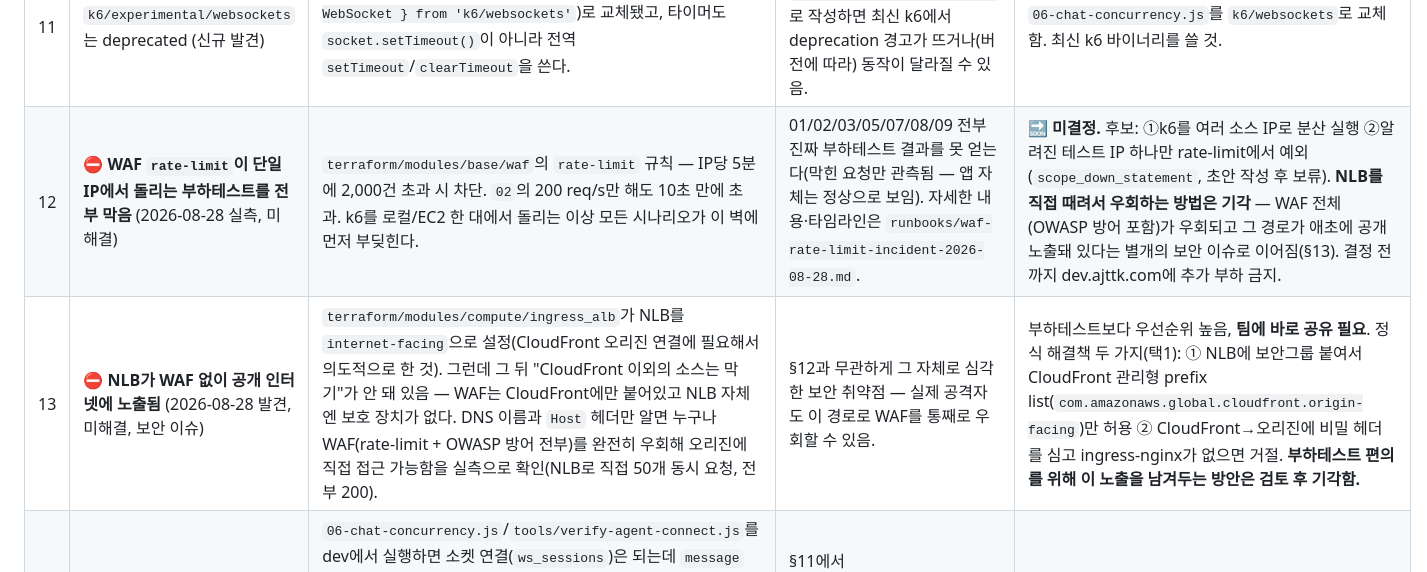
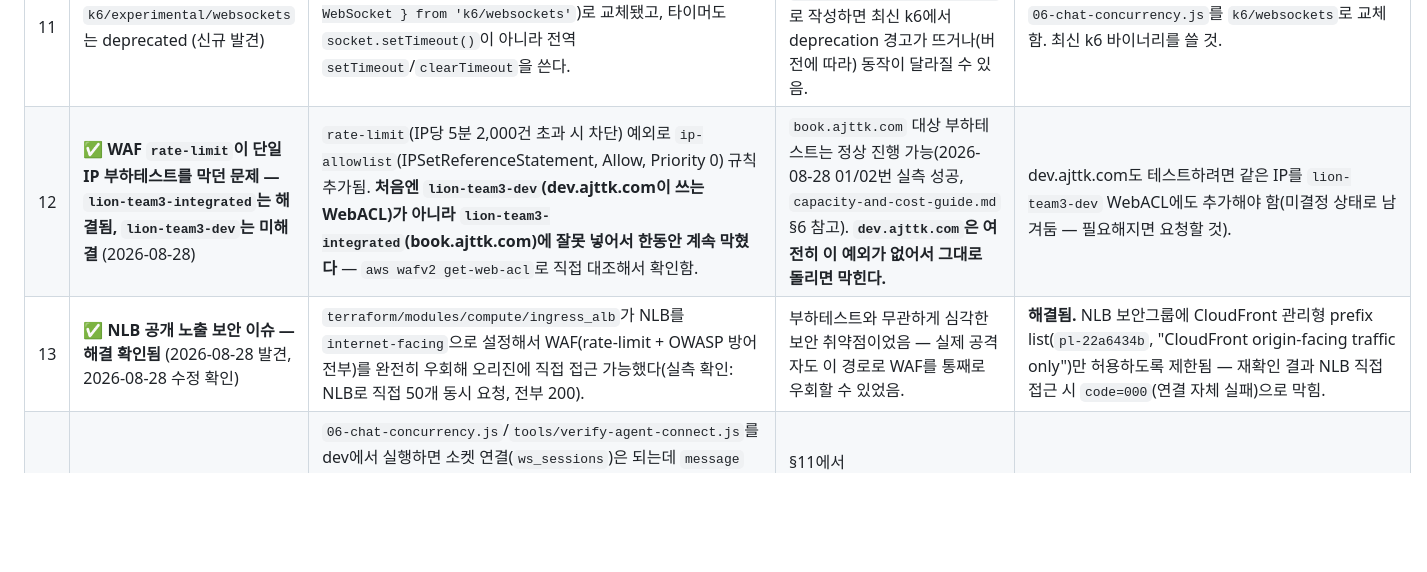
Before and after one commit to Burrun/book-eating-lion-dev, a Markdown page: k6/README.md, the part around the change. Rendered like a GitHub page; blank space fills up the shorter version.

```diff
--- a/k6/README.md
+++ b/k6/README.md
@@ -21,8 +21,8 @@
 | 9 | **`03-pod-failure.js`의 AI 부하가 일일 quota에 막힘** (신규 발견) | `ai-api`의 `AI_DAILY_QUOTA` 기본값이 **유저당 하루 50회**(`docker-compose.yml:199`, `k8s/ai/configmap.yaml:51` — 초과 시 429). `aiSteady` 시나리오는 로그인 토큰 하나를 여러 VU가 공유해 6분 내내 호출하므로, quota가 그대로면 시작 직후 소진되고 이후는 전부 "장애"가 아니라 "quota 초과"로 실패해 chaos 실험 자체가 성립하지 않는다. | 그대로 돌리면 pod-kill 회복 시간이 아니라 quota 초과율을 측정하게 됨. | 스크립트에 `ai_quota_exceeded` 카운터를 추가해 429를 실제 장애(5xx/timeout)와 분리 집계하도록 수정함. **실행 전 필수**: EC2는 `AI_DAILY_QUOTA=100000 docker compose up -d ai`, EKS는 `kubectl set env deployment/ai-rag-deployment -n lion-app AI_DAILY_QUOTA=100000`로 테스트 계정 quota를 올려둘 것(끝나면 `AI_DAILY_QUOTA-`로 원복). 결과 JSON의 `ai_quota_exceeded`가 0이 아니면 이 조치를 빠뜨린 것이니 결과를 신뢰하지 말 것. |
 | 10 | **`06-chat-concurrency.js`가 "1인 1방 강제" 때문에 계정 풀이 필요함** (신규 발견) | `ChatRoomStore.openOrResume()`이 memberId당 방 1개를 강제한다(재접속하면 같은 방을 돌려줌). 05/07처럼 로그인 토큰 하나를 여러 VU가 공유하면 VU가 몇 개든 전부 같은 방 하나로 몰려 "서로 다른 세션 간 브로드캐스트"를 애초에 검증할 수 없다. 또한 메시지 프레임(`ChatMessage`)엔 `roomId`가 없어 상담사가 방을 2개 이상 동시에 맡으면 어느 방 메시지인지 구분이 안 된다(실제 프로토콜 제약). | 기존 스크립트는 각 VU가 자기 혼자만 있는 방에서 자기 메시지의 응답만 확인해 실제로는 "브로드캐스트"를 검증하지 못하고 있었다(이전 리뷰에서 지적한 사항). | `06-chat-concurrency.js`를 고객(ESCALATE)↔상담사(CLAIM→SAY) 흐름으로 재작성함 — 서로 다른 세션 두 개가 실제로 메시지를 주고받는다. **실행 전 필수**: 서로 다른 회원 계정 여러 개(`CHAT_CUSTOMER_EMAILS`/`CHAT_CUSTOMER_PASSWORDS`, 콤마 구분, 개수 일치)와 Cognito `ADMIN` 그룹에 속한 상담사 계정 1개(`CHAT_AGENT_EMAIL`/`CHAT_AGENT_PASSWORD`)를 미리 만들어둘 것. 상담사 동시 처리량은 `CHAT_AGENT_VUS`(기본 1)로 조절 — 고객 동시 접속(기본 10명)보다 너무 적으면 `chat_no_agent`가 늘어난다(유실이 아니라 상담사 용량 부족 신호). **`CHAT_AGENT_EMAIL`이 진짜 ADMIN으로 인식되는지 자체는 06번이 검증 안 한다 — `runbooks/cognito-admin-verification.md`로 별도 확인할 것(2026-08-28 PASS 확인됨).** |
 | 11 | `k6/experimental/websockets`는 deprecated (신규 발견) | k6 공식 문서상 stable 모듈은 `k6/websockets`(`import { WebSocket } from 'k6/websockets'`)로 교체됐고, 타이머도 `socket.setTimeout()`이 아니라 전역 `setTimeout`/`clearTimeout`을 쓴다. | 오래된 문서/예제를 따라 `k6/experimental/websockets`로 작성하면 최신 k6에서 deprecation 경고가 뜨거나(버전에 따라) 동작이 달라질 수 있음. | `06-chat-concurrency.js`를 `k6/websockets`로 교체함. 최신 k6 바이너리를 쓸 것. |
-| 12 | **⛔ WAF `rate-limit`이 단일 IP에서 돌리는 부하테스트를 전부 막음** (2026-08-28 실측, 미해결) | `terraform/modules/base/waf`의 `rate-limit` 규칙 — IP당 5분에 2,000건 초과 시 차단. `02`의 200 req/s만 해도 10초 만에 초과. k6를 로컬/EC2 한 대에서 돌리는 이상 모든 시나리오가 이 벽에 먼저 부딪힌다. | 01/02/03/05/07/08/09 전부 진짜 부하테스트 결과를 못 얻는다(막힌 요청만 관측됨 — 앱 자체는 정상으로 보임). 자세한 내용·타임라인은 `runbooks/waf-rate-limit-incident-2026-08-28.md`. | 🔜 **미결정.** 후보: ①k6를 여러 소스 IP로 분산 실행 ②알려진 테스트 IP 하나만 rate-limit에서 예외(`scope_down_statement`, 초안 작성 후 보류). **NLB를 직접 때려서 우회하는 방법은 기각** — WAF 전체(OWASP 방어 포함)가 우회되고 그 경로가 애초에 공개 노출돼 있다는 별개의 보안 이슈로 이어짐(§13). 결정 전까지 dev.ajttk.com에 추가 부하 금지. |
-| 13 | **⛔ NLB가 WAF 없이 공개 인터넷에 노출됨** (2026-08-28 발견, 미해결, 보안 이슈) | `terraform/modules/compute/ingress_alb`가 NLB를 `internet-facing`으로 설정(CloudFront 오리진 연결에 필요해서 의도적으로 한 것). 그런데 그 뒤 "CloudFront 이외의 소스는 막기"가 안 돼 있음 — WAF는 CloudFront에만 붙어있고 NLB 자체엔 보호 장치가 없다. DNS 이름과 `Host` 헤더만 알면 누구나 WAF(rate-limit + OWASP 방어 전부)를 완전히 우회해 오리진에 직접 접근 가능함을 실측으로 확인(NLB로 직접 50개 동시 요청, 전부 200). | §12과 무관하게 그 자체로 심각한 보안 취약점 — 실제 공격자도 이 경로로 WAF를 통째로 우회할 수 있음. | 부하테스트보다 우선순위 높음, **팀에 바로 공유 필요**. 정식 해결책 두 가지(택1): ① NLB에 보안그룹 붙여서 CloudFront 관리형 prefix list(`com.amazonaws.global.cloudfront.origin-facing`)만 허용 ② CloudFront→오리진에 비밀 헤더를 심고 ingress-nginx가 없으면 거절. **부하테스트 편의를 위해 이 노출을 남겨두는 방안은 검토 후 기각함.** |
+| 12 | **✅ WAF `rate-limit`이 단일 IP 부하테스트를 막던 문제 — `lion-team3-integrated`는 해결됨, `lion-team3-dev`는 미해결** (2026-08-28) | `rate-limit`(IP당 5분 2,000건 초과 시 차단) 예외로 `ip-allowlist`(IPSetReferenceStatement, Allow, Priority 0) 규칙 추가됨. **처음엔 `lion-team3-dev`(dev.ajttk.com이 쓰는 WebACL)가 아니라 `lion-team3-integrated`(book.ajttk.com)에 잘못 넣어서 한동안 계속 막혔다** — `aws wafv2 get-web-acl`로 직접 대조해서 확인함. | `book.ajttk.com` 대상 부하테스트는 정상 진행 가능(2026-08-28 01/02번 실측 성공, `capacity-and-cost-guide.md` §6 참고). **`dev.ajttk.com`은 여전히 이 예외가 없어서 그대로 돌리면 막힌다.** | dev.ajttk.com도 테스트하려면 같은 IP를 `lion-team3-dev` WebACL에도 추가해야 함(미결정 상태로 남겨둠 — 필요해지면 요청할 것). |
+| 13 | **✅ NLB 공개 노출 보안 이슈 — 해결 확인됨** (2026-08-28 발견, 2026-08-28 수정 확인) | `terraform/modules/compute/ingress_alb`가 NLB를 `internet-facing`으로 설정해서 WAF(rate-limit + OWASP 방어 전부)를 완전히 우회해 오리진에 직접 접근 가능했다(실측 확인: NLB로 직접 50개 동시 요청, 전부 200). | 부하테스트와 무관하게 심각한 보안 취약점이었음 — 실제 공격자도 이 경로로 WAF를 통째로 우회할 수 있었음. | **해결됨.** NLB 보안그룹에 CloudFront 관리형 prefix list(`pl-22a6434b`, "CloudFront origin-facing traffic only")만 허용하도록 제한됨 — 재확인 결과 NLB 직접 접근 시 `code=000`(연결 자체 실패)으로 막힘. |
 | 14 | **⛔ `k6/websockets`(stable)는 `sleep()` 도중 WS 이벤트 콜백을 안 돌림 — 06번이 실제로는 한 번도 통신을 못 하고 있었음** (2026-08-28 실측, 수정함) | `06-chat-concurrency.js`/`tools/verify-agent-connect.js`를 dev에서 실행하면 소켓 연결(`ws_sessions`)은 되는데 `message` 이벤트가 단 한 번도 안 불림. public echo 서버로 격리 재현: `sleep(5)` 동안 `open`/`message` 콜백이 전혀 안 불리다가, `sleep()`을 없애고 핸들러만 걸고 함수를 바로 리턴하니(`setTimeout`으로 종료 예약) 정상 동작함. **k6 공식 예제도 이 패턴(핸들러 등록 후 바로 리턴, `sleep` 미사용)을 쓴다** — `k6/experimental/websockets`(deprecated)의 로컬 이벤트 루프와 달리 stable 모듈은 전역 이벤트 루프라 `sleep()`이 막아버리는 것으로 보인다. | §11에서 `k6/experimental/websockets` → `k6/websockets`로 모듈만 바꾸고 `sleep()` 기반 구조는 그대로 둬서, 06번은 애초에 한 번도 제대로 동작한 적이 없었다(WAF 문제와 별개로 이것부터 막혀있었음). | `06-chat-concurrency.js`, `tools/verify-agent-connect.js` 둘 다 `sleep()`을 전부 제거하고 `setTimeout` 기반으로 재작성함. **WebSocket을 쓰는 스크립트를 새로 추가하거나 고칠 땐 반드시 `sleep()` 없이 짤 것** — 이 세션에서 실제로 겪은 문제라 다음에도 똑같이 재발할 수 있다. |
 
 ---
```
Also changed, not shown: k6/runbooks/capacity-and-cost-guide.md (+53 -2 lines), k6/runbooks/waf-rate-limit-incident-2026-08-28.md (+16 -8 lines).
